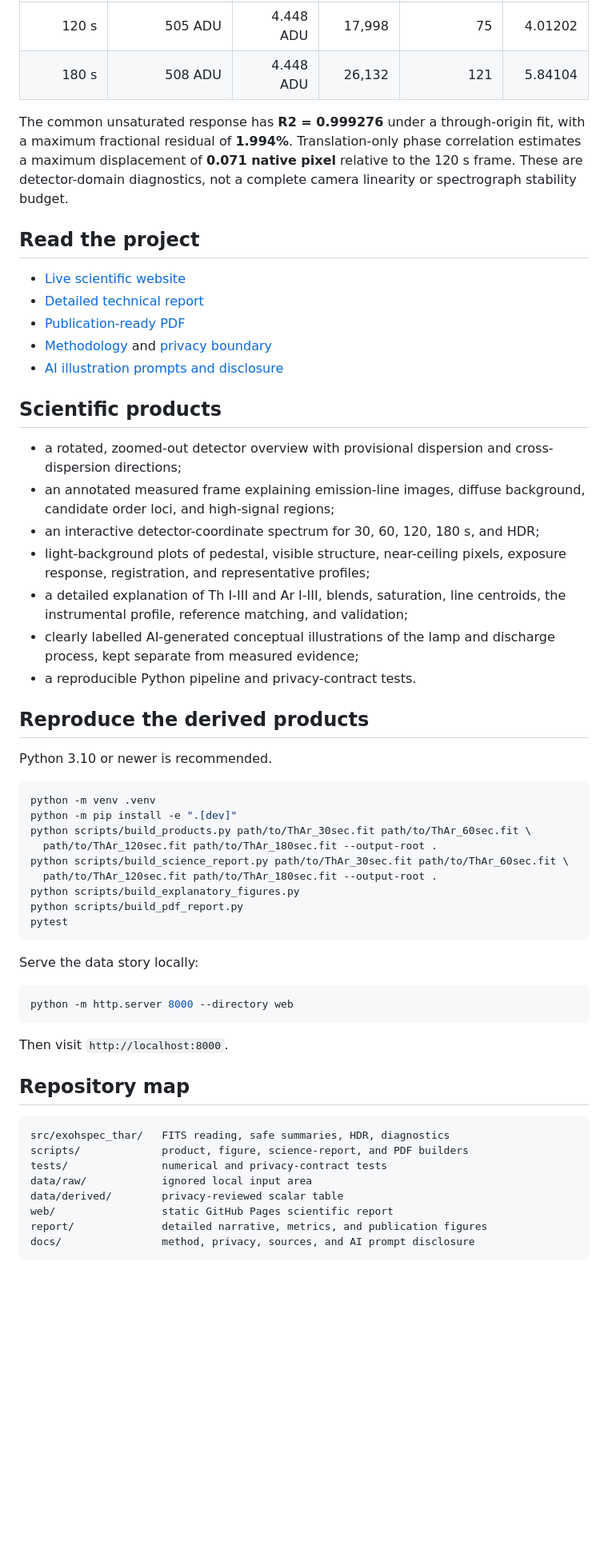
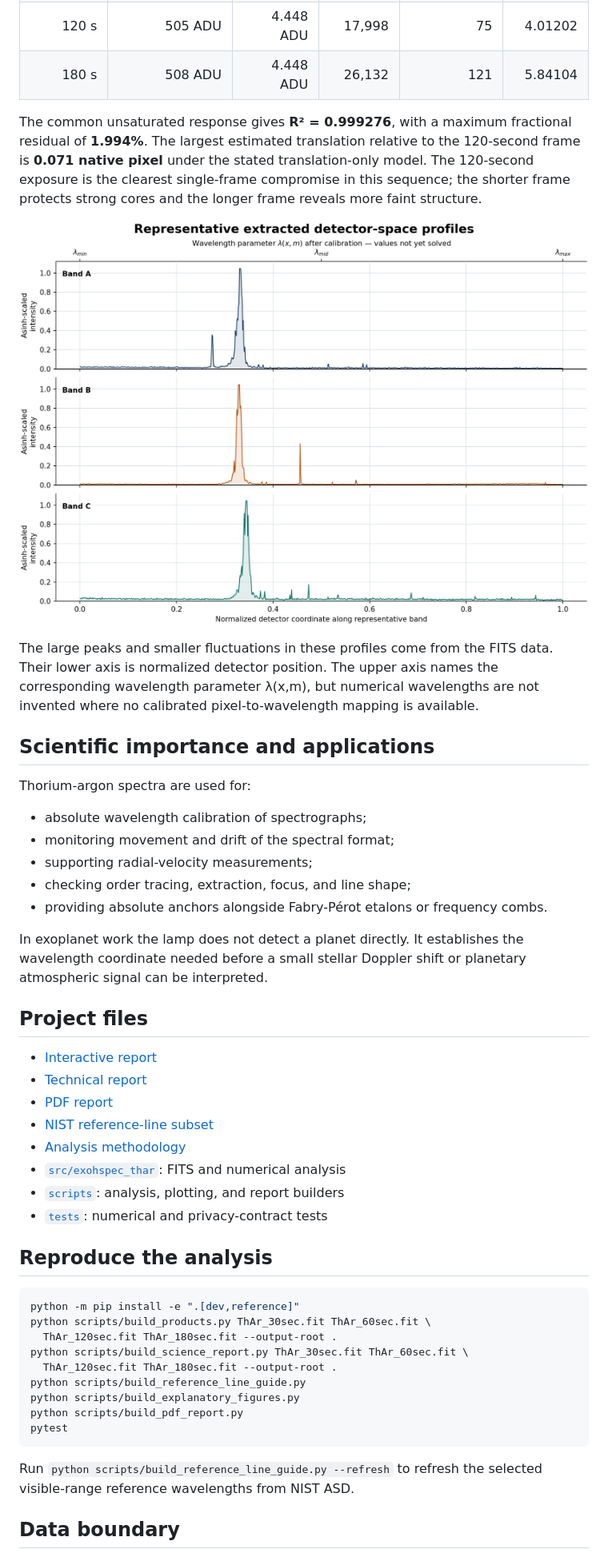
Before and after one commit to Biswajit1999/exohspec-thar-atlas, a Markdown page: README.md, the part around the change printed below. Shown: that part at 80% size. Drawn GitHub-style; blank space fills up the shorter version.

````diff
--- a/README.md
+++ b/README.md
@@ -71,69 +67,61 @@ calibration and extraction chain or a wavelength solution.
 | 120 s | 505 ADU | 4.448 ADU | 17,998 | 75 | 4.01202 |
 | 180 s | 508 ADU | 4.448 ADU | 26,132 | 121 | 5.84104 |
 
-The common unsaturated response has **R2 = 0.999276** under a through-origin
-fit, with a maximum fractional residual of **1.994%**. Translation-only phase
-correlation estimates a maximum displacement of **0.071 native pixel** relative
-to the 120 s frame. These are detector-domain diagnostics, not a complete camera
-linearity or spectrograph stability budget.
+The common unsaturated response gives **R² = 0.999276**, with a maximum
+fractional residual of **1.994%**. The largest estimated translation relative
+to the 120-second frame is **0.071 native pixel** under the stated
+translation-only model. The 120-second exposure is the clearest single-frame
+compromise in this sequence; the shorter frame protects strong cores and the
+longer frame reveals more faint structure.
 
-## Read the project
+![Python-derived detector-space profiles with a wavelength parameter shown above the measured detector coordinate](web/assets/representative-profiles.png)
 
-- [Live scientific website](https://biswajit1999.github.io/exohspec-thar-atlas/)
-- [Detailed technical report](report/technical-report.md)
-- [Publication-ready PDF](output/pdf/exohspec-thar-detector-study.pdf)
-- [Methodology](docs/methodology.md) and [privacy boundary](docs/privacy.md)
-- [AI illustration prompts and disclosure](docs/image-prompts.md)
+The large peaks and smaller fluctuations in these profiles come from the FITS
+data. Their lower axis is normalized detector position. The upper axis names
+the corresponding wavelength parameter λ(x,m), but numerical wavelengths are
+not invented where no calibrated pixel-to-wavelength mapping is available.
 
-## Scientific products
+## Scientific importance and applications
 
-- a rotated, zoomed-out detector overview with provisional dispersion and
-  cross-dispersion directions;
-- an annotated measured frame explaining emission-line images, diffuse
-  background, candidate order loci, and high-signal regions;
-- an interactive detector-coordinate spectrum for 30, 60, 120, 180 s, and HDR;
-- light-background plots of pedestal, visible structure, near-ceiling pixels,
-  exposure response, registration, and representative profiles;
-- a detailed explanation of Th I-III and Ar I-III, blends, saturation, line
-  centroids, the instrumental profile, reference matching, and validation;
-- clearly labelled AI-generated conceptual illustrations of the lamp and
-  discharge process, kept separate from measured evidence;
-- a reproducible Python pipeline and privacy-contract tests.
+Thorium-argon spectra are used for:
 
-## Reproduce the derived products
+- absolute wavelength calibration of spectrographs;
+- monitoring movement and drift of the spectral format;
+- supporting radial-velocity measurements;
+- checking order tracing, extraction, focus, and line shape;
+- providing absolute anchors alongside Fabry-Pérot etalons or frequency combs.
 
-Python 3.10 or newer is recommended.
+In exoplanet work the lamp does not detect a planet directly. It establishes the
+wavelength coordinate needed before a small stellar Doppler shift or planetary
+atmospheric signal can be interpreted.
+
+## Project files
+
+- [Interactive report](https://biswajit1999.github.io/exohspec-thar-atlas/)
+- [Technical report](report/technical-report.md)
+- [PDF report](output/pdf/exohspec-thar-detector-study.pdf)
+- [NIST reference-line subset](data/derived/nist-visible-reference-lines.csv)
+- [Analysis methodology](docs/methodology.md)
+- [`src/exohspec_thar`](src/exohspec_thar): FITS and numerical analysis
+- [`scripts`](scripts): analysis, plotting, and report builders
+- [`tests`](tests): numerical and privacy-contract tests
+
+## Reproduce the analysis
 
 ```bash
-python -m venv .venv
-python -m pip install -e ".[dev]"
-python scripts/build_products.py path/to/ThAr_30sec.fit path/to/ThAr_60sec.fit \
-  path/to/ThAr_120sec.fit path/to/ThAr_180sec.fit --output-root .
-python scripts/build_science_report.py path/to/ThAr_30sec.fit path/to/ThAr_60sec.fit \
-  path/to/ThAr_120sec.fit path/to/ThAr_180sec.fit --output-root .
+python -m pip install -e ".[dev,reference]"
+python scripts/build_products.py ThAr_30sec.fit ThAr_60sec.fit \
+  ThAr_120sec.fit ThAr_180sec.fit --output-root .
+python scripts/build_science_report.py ThAr_30sec.fit ThAr_60sec.fit \
+  ThAr_120sec.fit ThAr_180sec.fit --output-root .
+python scripts/build_reference_line_guide.py
 python scripts/build_explanatory_figures.py
 python scripts/build_pdf_report.py
 pytest
 ```
 
-Serve the data story locally:
+Run `python scripts/build_reference_line_guide.py --refresh` to refresh the
+selected visible-range reference wavelengths from NIST ASD.
 
-```bash
-python -m http.server 8000 --directory web
-```
+## Data boundary
 
-Then visit `http://localhost:8000`.
-
-## Repository map
-
-```text
-src/exohspec_thar/   FITS reading, safe summaries, HDR, diagnostics
-scripts/             product, figure, science-report, and PDF builders
-tests/               numerical and privacy-contract tests
-data/raw/            ignored local input area
-data/derived/        privacy-reviewed scalar table
-web/                 static GitHub Pages scientific report
-report/              detailed narrative, metrics, and publication figures
-docs/                method, privacy, sources, and AI prompt disclosure
-```
-
````
Also changed, not shown: other parts of README.md (+53 -99 lines), docs/image-prompts.md (deleted, +0 -41 lines), report/technical-report.md (+15 -8 lines), report/figures/thar-visible-reference-lines.png (added), web/assets/thar-visible-reference-lines.png (added), 7 other files.
